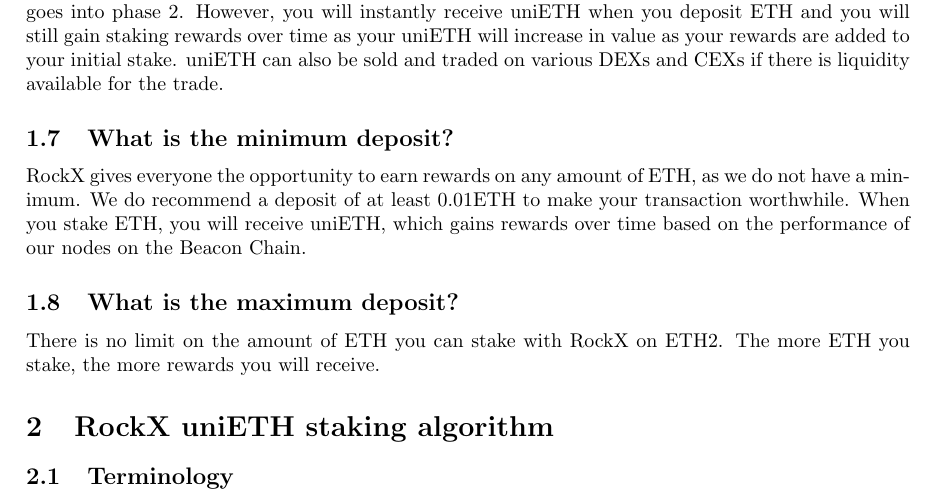
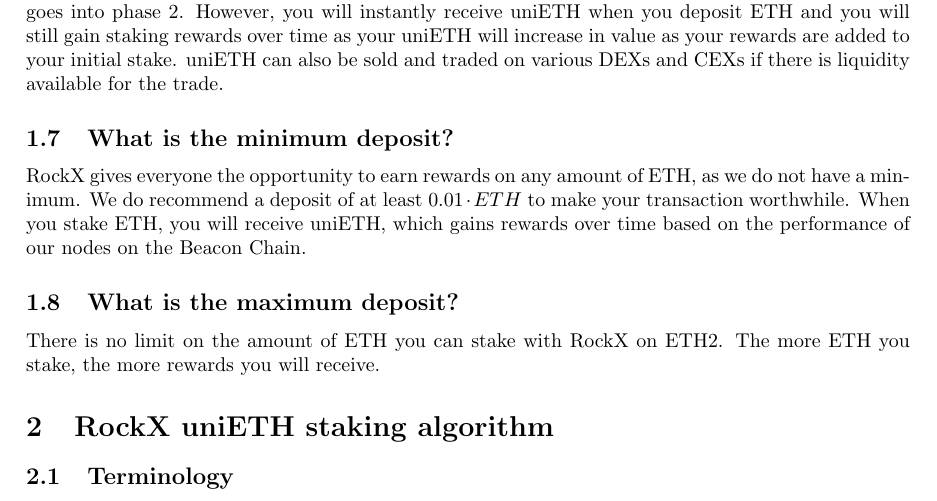
Before and after one commit to RockX-SG/stake, a LaTeX paper (doc/explained.tex): part of page 2 of 10, cut so that both start at the same text. Compiled offline with pdfLaTeX.

Commit message:
fix typo

```diff
--- a/doc/explained.tex
+++ b/doc/explained.tex
@@ -72,7 +72,7 @@
 The staking period to redeem the underlying ETH with uniETH will only be confirmed once ETH2 goes into phase 2. However, you will instantly receive uniETH when you deposit ETH and you will still gain staking rewards over time as your uniETH will increase in value as your rewards are added to your initial stake. uniETH can also be sold and traded on various DEXs and CEXs if there is liquidity available for the trade.
 
 \subsection{What is the minimum deposit?}
-RockX gives everyone the opportunity to earn rewards on any amount of ETH, as we do not have a min- imum. We do recommend a deposit of at least 0.01ETH to make your transaction worthwhile. When you stake ETH, you will receive uniETH, which gains rewards over time based on the performance of our nodes on the Beacon Chain.
+RockX gives everyone the opportunity to earn rewards on any amount of ETH, as we do not have a min- imum. We do recommend a deposit of at least $0.01\cdot ETH$ to make your transaction worthwhile. When you stake ETH, you will receive uniETH, which gains rewards over time based on the performance of our nodes on the Beacon Chain.
 
 \subsection{What is the maximum deposit?}
 There is no limit on the amount of ETH you can stake with RockX on ETH2. The more ETH you stake, the more rewards you will receive.
```
Also changed, not shown: doc/uniETH_ETH2_0_Liquid_Staking_Explained.pdf.
